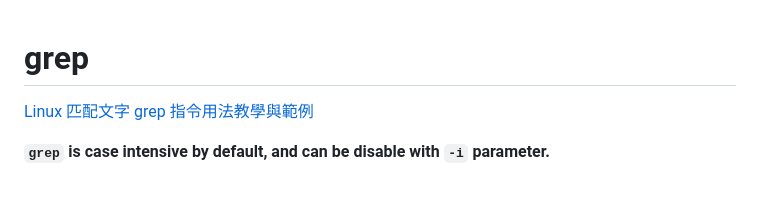
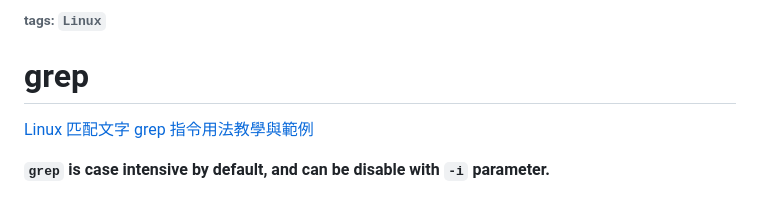
Before and after one commit to maxwolf621/Notes, a Markdown page: LinuxNote/grep.md, the part around the change. Rendered like a GitHub page.

Commit message:
add tags

```diff
--- a/LinuxNote/grep.md
+++ b/LinuxNote/grep.md
@@ -1,3 +1,4 @@
+###### tags: `Linux`
 # grep
 
 [Linux 匹配文字 grep 指令用法教學與範例](https://blog.gtwang.org/linux/linux-grep-command-tutorial-examples/)
```
